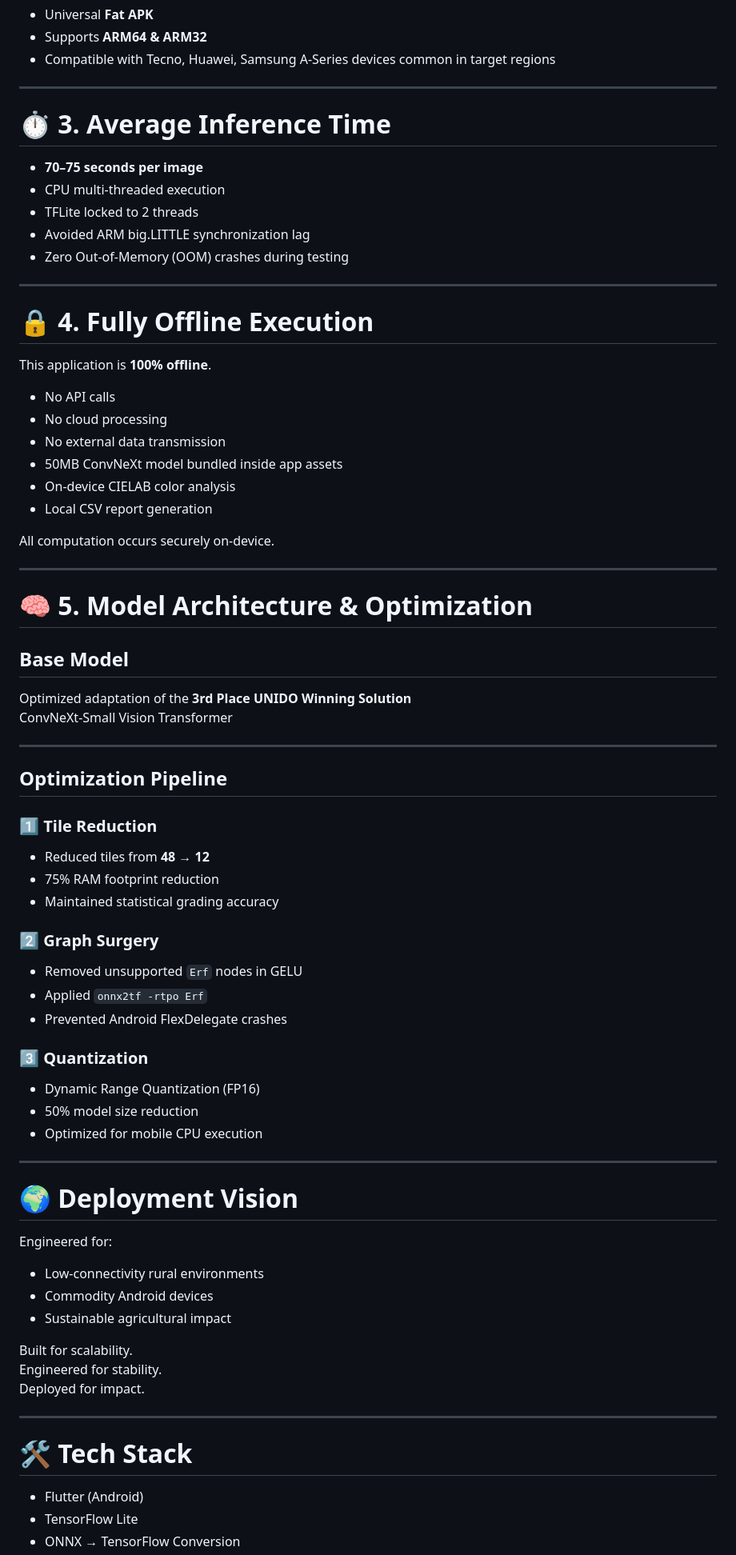
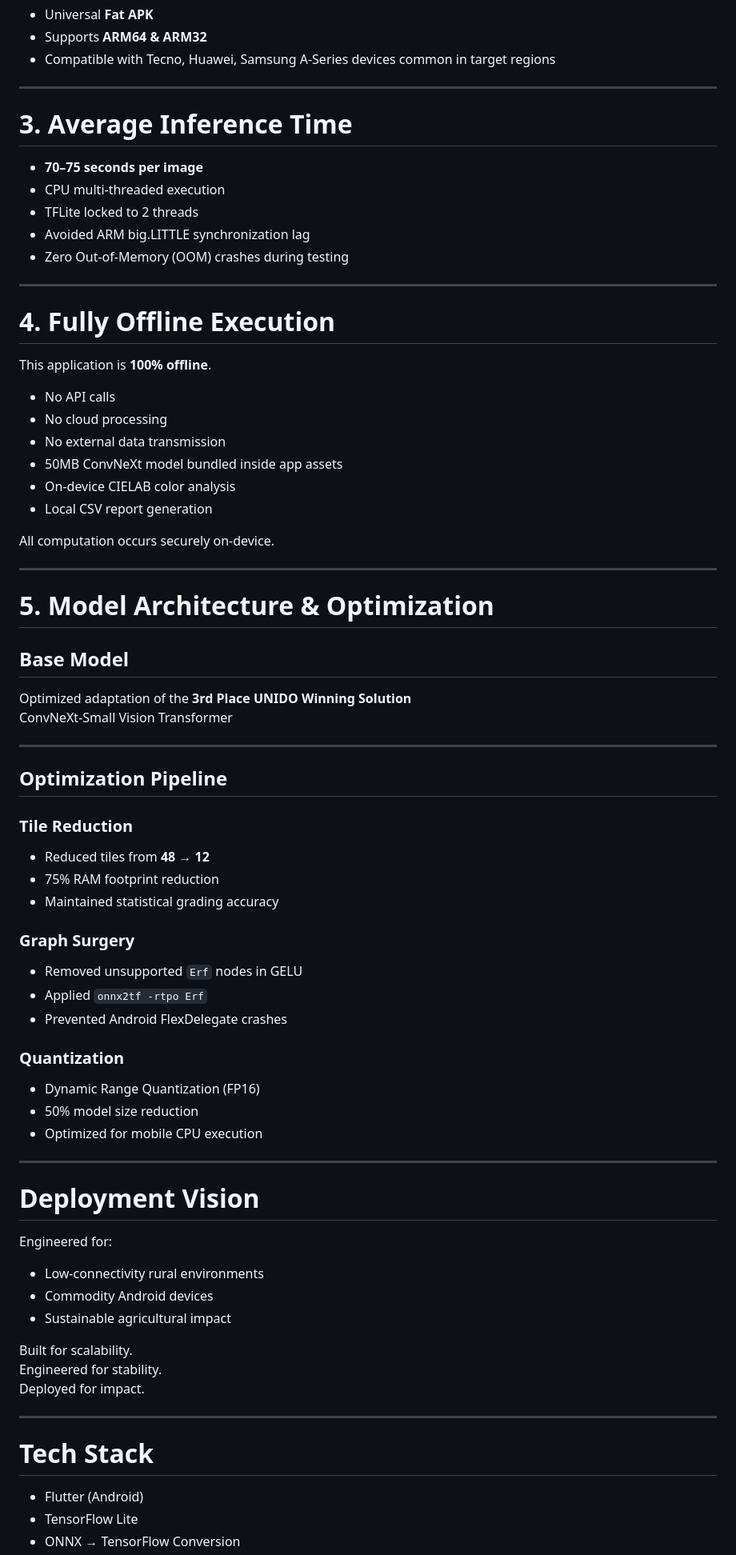
Before and after one commit to AmanDeva/Unido-AfricaRice-App-Builder-Challenge, a Markdown page: README.md, the part around one of its changes. Shown at 80% size. Drawn GitHub-style.

```diff
--- a/README.md
+++ b/README.md
@@ -61,7 +61,7 @@ A fully offline, edge-optimized rice quality grading system designed for real-wo
 
 ---
 
-# ⏱ 3. Average Inference Time
+# 3. Average Inference Time
 
 - **70–75 seconds per image**
 - CPU multi-threaded execution
@@ -71,7 +71,7 @@ A fully offline, edge-optimized rice quality grading system designed for real-wo
 
 ---
 
-# 🔒 4. Fully Offline Execution
+# 4. Fully Offline Execution
 
 This application is **100% offline**.
 
@@ -86,7 +86,7 @@ All computation occurs securely on-device.
 
 ---
 
-# 🧠 5. Model Architecture & Optimization
+# 5. Model Architecture & Optimization
 
 ## Base Model
 Optimized adaptation of the **3rd Place UNIDO Winning Solution**
@@ -96,24 +96,24 @@ ConvNeXt-Small Vision Transformer
 
 ## Optimization Pipeline
 
-### 1️⃣ Tile Reduction
+### Tile Reduction
 - Reduced tiles from **48 → 12**
 - 75% RAM footprint reduction
 - Maintained statistical grading accuracy
 
-### 2️⃣ Graph Surgery
+### Graph Surgery
 - Removed unsupported `Erf` nodes in GELU
 - Applied `onnx2tf -rtpo Erf`
 - Prevented Android FlexDelegate crashes
 
-### 3️⃣ Quantization
+### Quantization
 - Dynamic Range Quantization (FP16)
 - 50% model size reduction
 - Optimized for mobile CPU execution
 
 ---
 
-# 🌍 Deployment Vision
+# Deployment Vision
 
 Engineered for:
 - Low-connectivity rural environments
@@ -126,7 +126,7 @@ Deployed for impact.
 
 ---
 
-# 🛠 Tech Stack
+# Tech Stack
 
 - Flutter (Android)
 - TensorFlow Lite
```
Also changed, not shown: other parts of README.md (+11 -6 lines).
